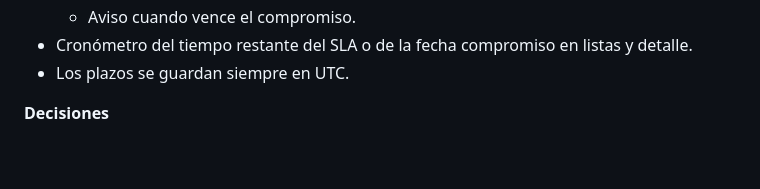
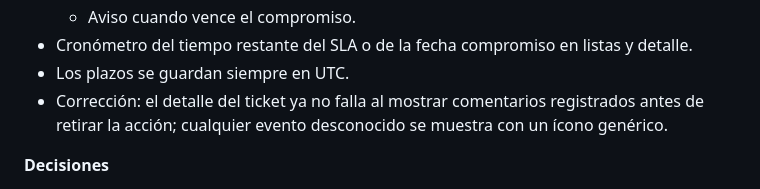
Before and after one commit to DatzinDev/OpenDesk, a Markdown page: docs/bitacora.md, the part around the change. GitHub-like rendering; blank space fills up the shorter version.

Commit message:
docs(bitacora): se registra la correccion del historial con comentarios previos

```diff
--- a/docs/bitacora.md
+++ b/docs/bitacora.md
@@ -18,6 +18,7 @@ Registro histórico del proyecto. Entradas en orden cronológico inverso; cada e
   - Aviso cuando vence el compromiso.
 - Cronómetro del tiempo restante del SLA o de la fecha compromiso en listas y detalle.
 - Los plazos se guardan siempre en UTC.
+- Corrección: el detalle del ticket ya no falla al mostrar comentarios registrados antes de retirar la acción; cualquier evento desconocido se muestra con un ícono genérico.
 
 **Decisiones**
 - Un correo a los Gestores por cada propuesta. El cliente no recibe copia de los cambios.
```
